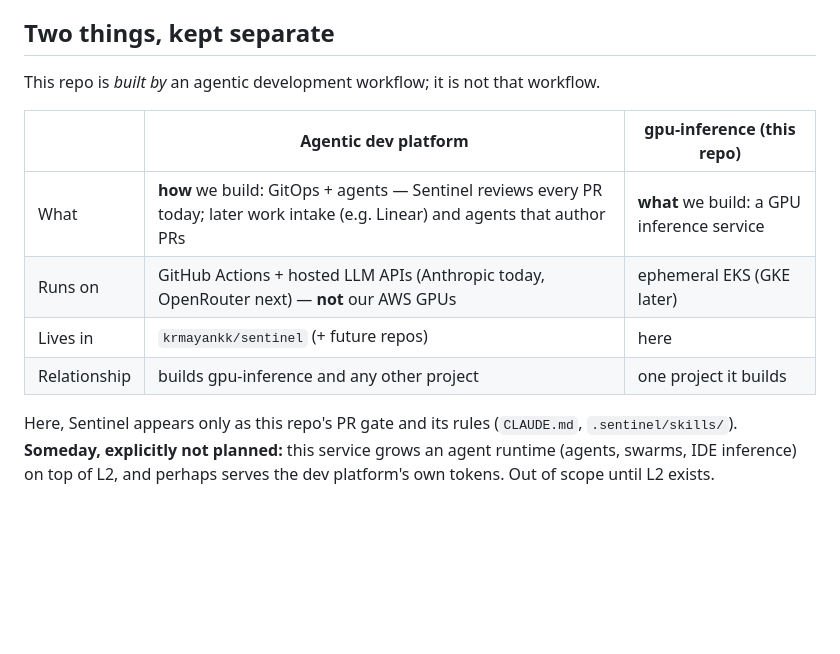
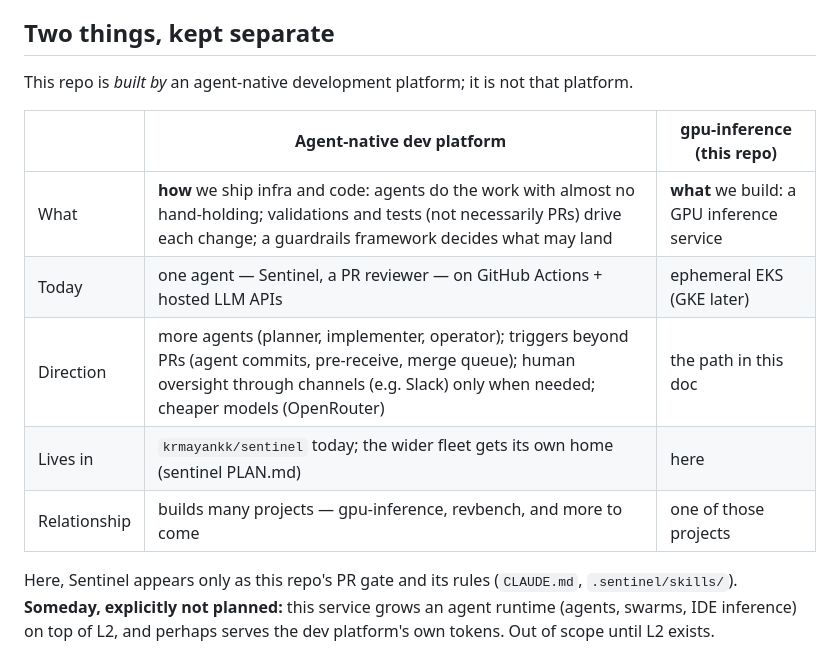
Before and after one commit to krmayankk/gpu-inference, a Markdown page: docs/north-star.md, the part around the change. GitHub-like rendering; blank space fills up the shorter version.

Commit message:
north-star: dev platform is agent-native, validation-driven, PR-optional; GHA is today's model

```diff
--- a/docs/north-star.md
+++ b/docs/north-star.md
@@ -31,14 +31,15 @@ with the same endpoint and contract. L2 and the operator agent are the path belo
 
 ## Two things, kept separate
 
-This repo is *built by* an agentic development workflow; it is not that workflow.
+This repo is *built by* an agent-native development platform; it is not that platform.
 
-| | Agentic dev platform | gpu-inference (this repo) |
+| | Agent-native dev platform | gpu-inference (this repo) |
 |---|---|---|
-| What | **how** we build: GitOps + agents — Sentinel reviews every PR today; later work intake (e.g. Linear) and agents that author PRs | **what** we build: a GPU inference service |
-| Runs on | GitHub Actions + hosted LLM APIs (Anthropic today, OpenRouter next) — **not** our AWS GPUs | ephemeral EKS (GKE later) |
-| Lives in | `krmayankk/sentinel` (+ future repos) | here |
-| Relationship | builds gpu-inference and any other project | one project it builds |
+| What | **how** we ship infra and code: agents do the work with almost no hand-holding; validations and tests (not necessarily PRs) drive each change; a guardrails framework decides what may land | **what** we build: a GPU inference service |
+| Today | one agent — Sentinel, a PR reviewer — on GitHub Actions + hosted LLM APIs | ephemeral EKS (GKE later) |
+| Direction | more agents (planner, implementer, operator); triggers beyond PRs (agent commits, pre-receive, merge queue); human oversight through channels (e.g. Slack) only when needed; cheaper models (OpenRouter) | the path in this doc |
+| Lives in | `krmayankk/sentinel` today; the wider fleet gets its own home (sentinel PLAN.md) | here |
+| Relationship | builds many projects — gpu-inference, revbench, and more to come | one of those projects |
 
 Here, Sentinel appears only as this repo's PR gate and its rules (`CLAUDE.md`,
 `.sentinel/skills/`). **Someday, explicitly not planned:** this service grows an agent
```
